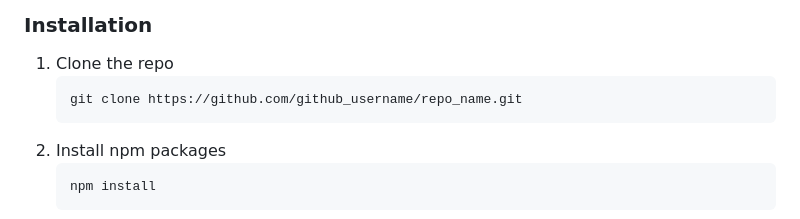
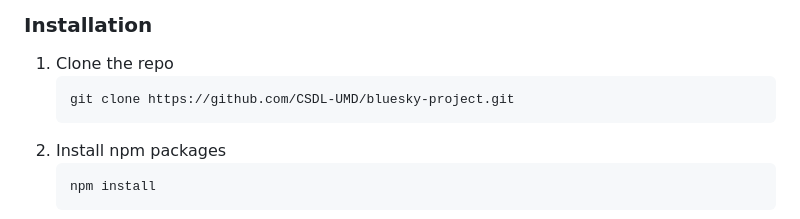
Before and after one commit to vikasreddy85/bluesky-project, a Markdown page: README.md, the part around the change. Rendered like a GitHub page.

````diff
--- a/README.md
+++ b/README.md
@@ -52,7 +52,7 @@ $ pip3 show shiny
 
 1. Clone the repo
    ```sh
-   git clone https://github.com/github_username/repo_name.git
+   git clone https://github.com/CSDL-UMD/bluesky-project.git
    ```
 2. Install npm packages
    ```sh
````
